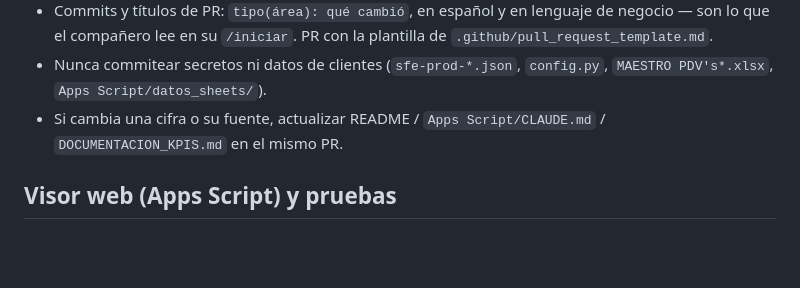
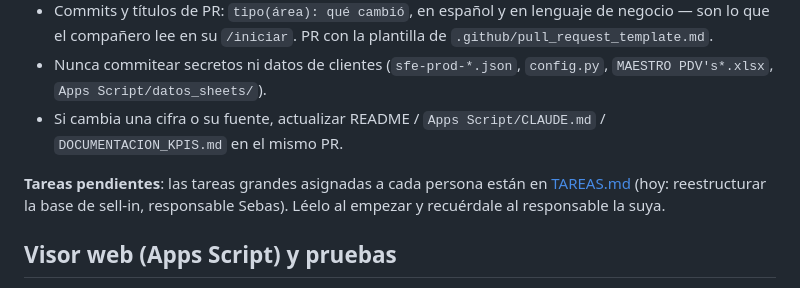
Before and after one commit to cristianrodriguez-arch/Mapa_Colombia, a Markdown page: CLAUDE.md, the part around the change. Drawn GitHub-style; blank space fills up the shorter version.

```diff
--- a/CLAUDE.md
+++ b/CLAUDE.md
@@ -35,6 +35,8 @@ Comandos del equipo (`.claude/commands/`, scripts en `.claude/scripts/`): `/inic
 - Nunca commitear secretos ni datos de clientes (`sfe-prod-*.json`, `config.py`, `MAESTRO PDV's*.xlsx`, `Apps Script/datos_sheets/`).
 - Si cambia una cifra o su fuente, actualizar README / `Apps Script/CLAUDE.md` / `DOCUMENTACION_KPIS.md` en el mismo PR.
 
+**Tareas pendientes**: las tareas grandes asignadas a cada persona están en [TAREAS.md](TAREAS.md) (hoy: reestructurar la base de sell-in, responsable Sebas). Léelo al empezar y recuérdale al responsable la suya.
+
 ## Visor web (Apps Script) y pruebas
 
 El visor vive en `Apps Script/` (ver [Apps Script/CLAUDE.md](Apps%20Script/CLAUDE.md)). Las **definiciones de KPI, sus fuentes, los hallazgos de la auditoría del 2026-10-03 y el checklist de despliegue** están en [Apps Script/DOCUMENTACION_KPIS.md](Apps%20Script/DOCUMENTACION_KPIS.md). Las pruebas en Node están en `tests/` (fuera de `Apps Script/` para que `clasp push` no las suba): `node tests/test_servidor_mtd.js`, `node tests/test_cliente_mtd.js`, `node tests/test_cliente_sivso.js`, `node tests/test_yoobic.js`, `node tests/test_tabla_pdv.js`, `node tests/test_ventas.js`, `node tests/test_ventas3.js`, `node tests/chequeo_sintaxis_html.js` y, para el ETL de Ventas 3.0, `python tests/test_etl_s3.py` (`/probar`, `/enviar` y `/publicar` corren todo `tests/*.js` y el test de Python; GitHub Actions también, en cada PR). La pestaña **Yoobic · Perfect Store** (hojas `Yoobic` + `Direcciones con sus cuentas CO (Appsheets)` del MAESTRO PDV's) está documentada en [Apps Script/CLAUDE.md](Apps%20Script/CLAUDE.md) § "Yoobic".
```
Also changed, not shown: TAREAS.md (added, +47 -0 lines).
